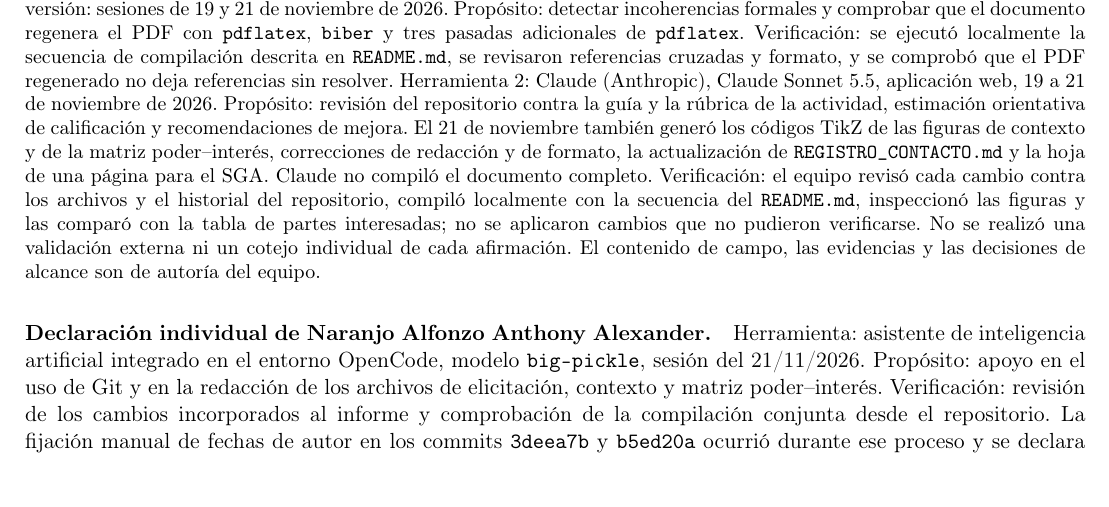
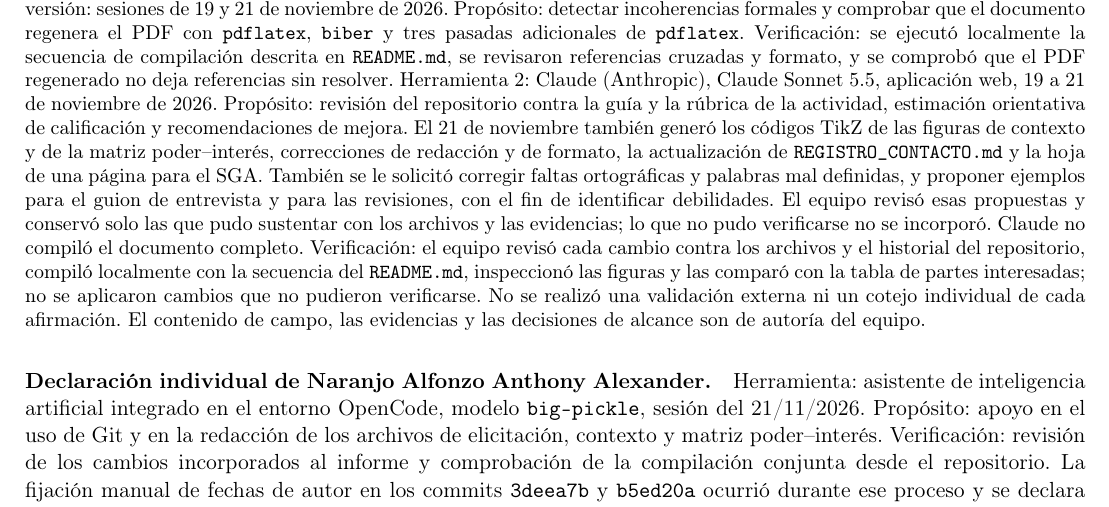
Before and after one commit to Roselyn15/ISR-401-NRS, a LaTeX document (PFC/E1/main.tex, which reads PFC/E1/secciones/01_ficha_alcance.tex): part of page 6 of 19, cut so that both start at the same text. Compiled offline with pdfLaTeX.

Commit message:
docs(e1): declara apoyo adicional de Claude

```diff
--- a/PFC/E1/secciones/01_ficha_alcance.tex
+++ b/PFC/E1/secciones/01_ficha_alcance.tex
@@ -84,6 +84,6 @@ La planificaci\'on se apoya en tres supuestos que deben confirmarse: (i) AD-01 e
 
 \section{Declaraci\'on de uso de inteligencia artificial}
 {\small
-Se utiliz\'o asistencia de inteligencia artificial como apoyo para la revisi\'on de redacci\'on y la verificaci\'on de la compilaci\'on \LaTeX{}. Herramienta 1: asistente integrado del entorno OpenCode (modelo \texttt{big-pickle}) y revisor autom\'atico independiente; versi\'on: sesiones de 19 y 21 de noviembre de 2026. Prop\'osito: detectar incoherencias formales y comprobar que el documento regenera el PDF con \texttt{pdflatex}, \texttt{biber} y tres pasadas adicionales de \texttt{pdflatex}. Verificaci\'on: se ejecut\'o localmente la secuencia de compilaci\'on descrita en \texttt{README.md}, se revisaron referencias cruzadas y formato, y se comprob\'o que el PDF regenerado no deja referencias sin resolver. Herramienta 2: Claude (Anthropic), Claude Sonnet 5.5, aplicaci\'on web, 19 a 21 de noviembre de 2026. Prop\'osito: revisi\'on del repositorio contra la gu\'ia y la r\'ubrica de la actividad, estimaci\'on orientativa de calificaci\'on y recomendaciones de mejora. El 21 de noviembre tambi\'en gener\'o los c\'odigos TikZ de las figuras de contexto y de la matriz poder--inter\'es, correcciones de redacci\'on y de formato, la actualizaci\'on de \texttt{REGISTRO\_CONTACTO.md} y la hoja de una p\'agina para el SGA. Claude no compil\'o el documento completo. Verificaci\'on: el equipo revis\'o cada cambio contra los archivos y el historial del repositorio, compil\'o localmente con la secuencia del \texttt{README.md}, inspeccion\'o las figuras y las compar\'o con la tabla de partes interesadas; no se aplicaron cambios que no pudieron verificarse. No se realiz\'o una validaci\'on externa ni un cotejo individual de cada afirmaci\'on. El contenido de campo, las evidencias y las decisiones de alcance son de autor\'ia del equipo.\par}
+Se utiliz\'o asistencia de inteligencia artificial como apoyo para la revisi\'on de redacci\'on y la verificaci\'on de la compilaci\'on \LaTeX{}. Herramienta 1: asistente integrado del entorno OpenCode (modelo \texttt{big-pickle}) y revisor autom\'atico independiente; versi\'on: sesiones de 19 y 21 de noviembre de 2026. Prop\'osito: detectar incoherencias formales y comprobar que el documento regenera el PDF con \texttt{pdflatex}, \texttt{biber} y tres pasadas adicionales de \texttt{pdflatex}. Verificaci\'on: se ejecut\'o localmente la secuencia de compilaci\'on descrita en \texttt{README.md}, se revisaron referencias cruzadas y formato, y se comprob\'o que el PDF regenerado no deja referencias sin resolver. Herramienta 2: Claude (Anthropic), Claude Sonnet 5.5, aplicaci\'on web, 19 a 21 de noviembre de 2026. Prop\'osito: revisi\'on del repositorio contra la gu\'ia y la r\'ubrica de la actividad, estimaci\'on orientativa de calificaci\'on y recomendaciones de mejora. El 21 de noviembre tambi\'en gener\'o los c\'odigos TikZ de las figuras de contexto y de la matriz poder--inter\'es, correcciones de redacci\'on y de formato, la actualizaci\'on de \texttt{REGISTRO\_CONTACTO.md} y la hoja de una p\'agina para el SGA. Tambi\'en se le solicit\'o corregir faltas ortogr\'aficas y palabras mal definidas, y proponer ejemplos para el guion de entrevista y para las revisiones, con el fin de identificar debilidades. El equipo revis\'o esas propuestas y conserv\'o solo las que pudo sustentar con los archivos y las evidencias; lo que no pudo verificarse no se incorpor\'o. Claude no compil\'o el documento completo. Verificaci\'on: el equipo revis\'o cada cambio contra los archivos y el historial del repositorio, compil\'o localmente con la secuencia del \texttt{README.md}, inspeccion\'o las figuras y las compar\'o con la tabla de partes interesadas; no se aplicaron cambios que no pudieron verificarse. No se realiz\'o una validaci\'on externa ni un cotejo individual de cada afirmaci\'on. El contenido de campo, las evidencias y las decisiones de alcance son de autor\'ia del equipo.\par}
 
 \paragraph{Declaraci\'on individual de Naranjo Alfonzo Anthony Alexander.} Herramienta: asistente de inteligencia artificial integrado en el entorno OpenCode, modelo \texttt{big-pickle}, sesi\'on del 21/11/2026. Prop\'osito: apoyo en el uso de Git y en la redacci\'on de los archivos de elicitaci\'on, contexto y matriz poder--inter\'es. Verificaci\'on: revisi\'on de los cambios incorporados al informe y comprobaci\'on de la compilaci\'on conjunta desde el repositorio. La fijaci\'on manual de fechas de autor en los commits \texttt{3deea7b} y \texttt{b5ed20a} ocurri\'o durante ese proceso y se declara en \texttt{INTEGRIDAD.md}.
```
Also changed, not shown: INTEGRIDAD.md (+1 -1 lines), PFC/E1/main.pdf.
